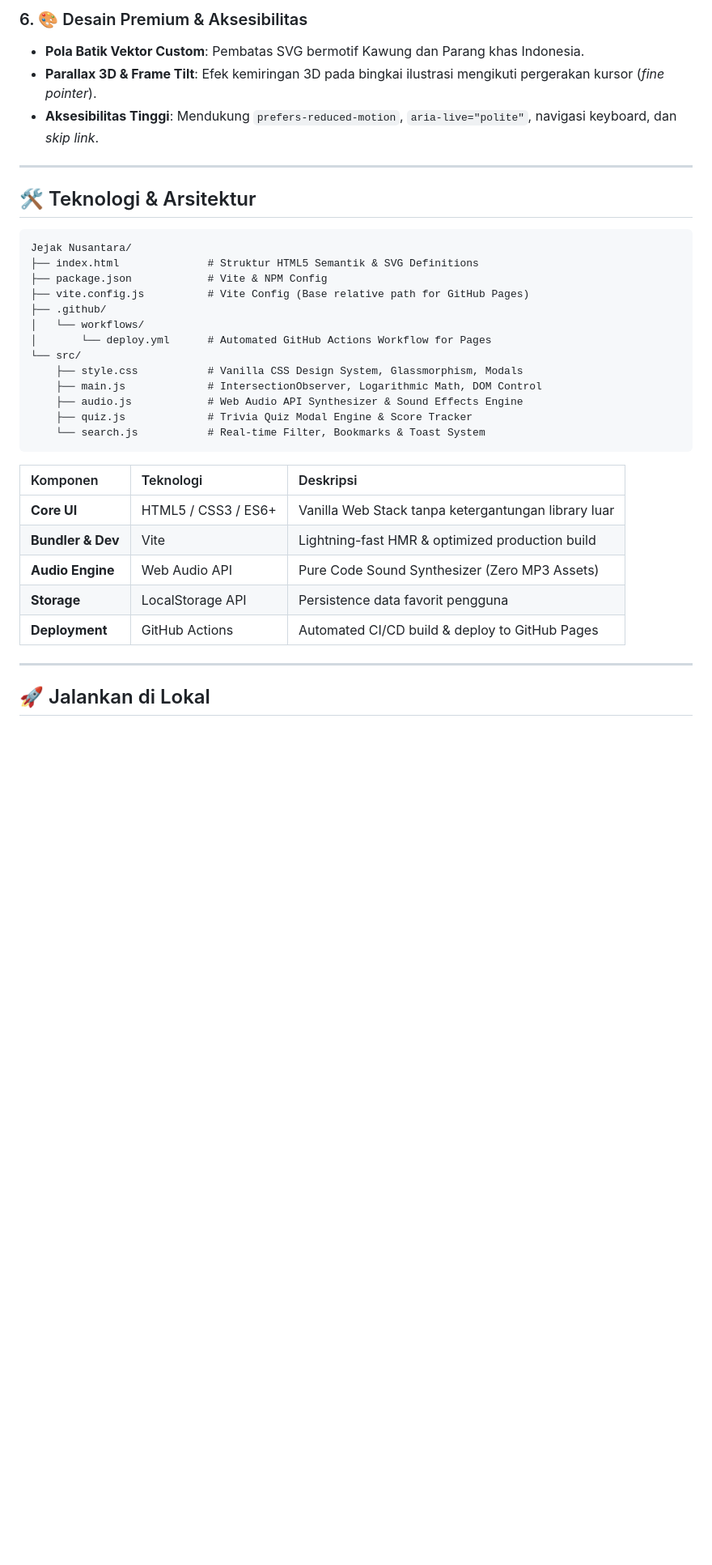
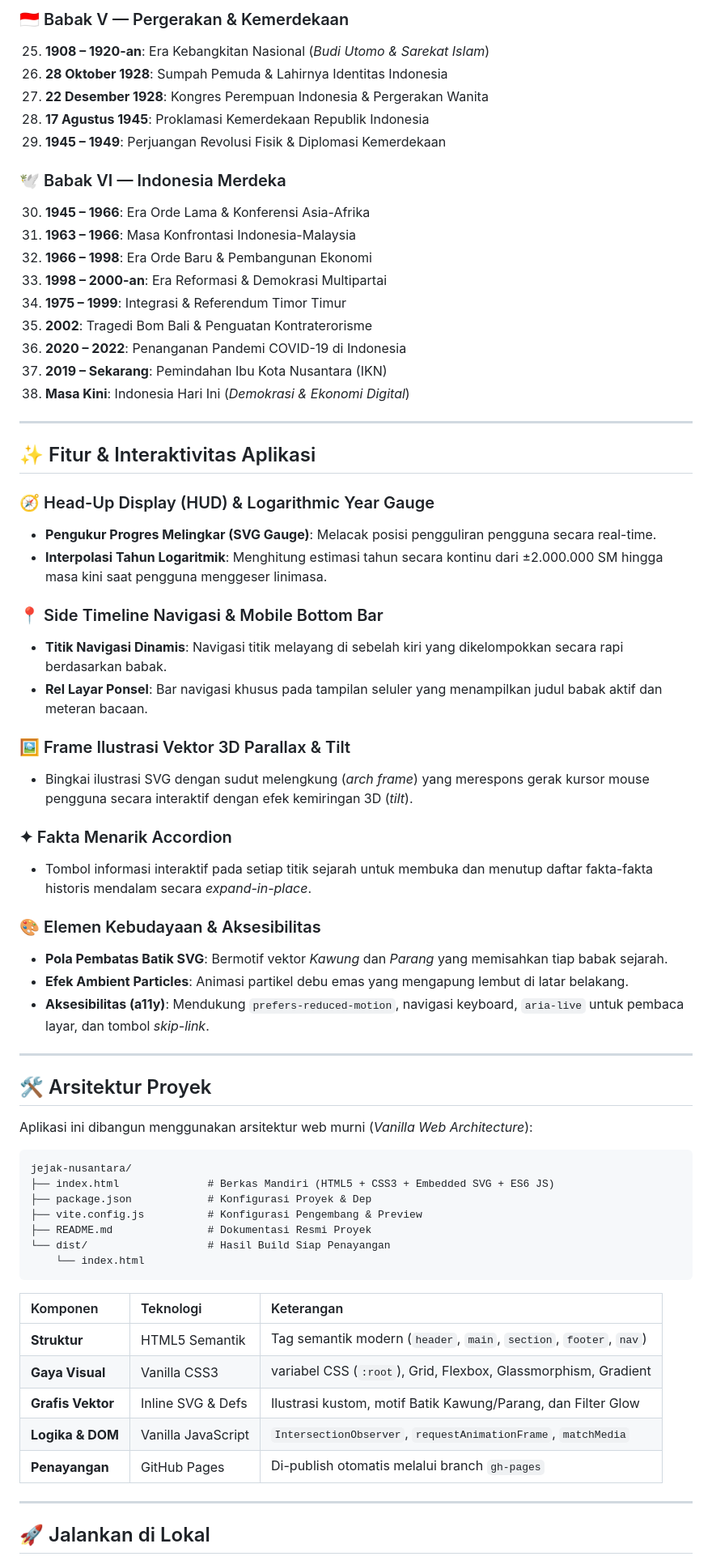
Before and after one commit to dhany-el/jejak-nusantara, a Markdown page: README.md, the part around one of its changes. Shown at 81% size. Rendered like a GitHub page; blank space fills up the shorter version.

````diff
--- a/README.md
+++ b/README.md
@@ -54,36 +68,68 @@ Aplikasi ini dirancang sebagai **Showcase Portofolio Front-End Web Development**
 
-### 6. 🎨 Desain Premium & Aksesibilitas
-- **Pola Batik Vektor Custom**: Pembatas SVG bermotif Kawung dan Parang khas Indonesia.
-- **Parallax 3D & Frame Tilt**: Efek kemiringan 3D pada bingkai ilustrasi mengikuti pergerakan kursor (*fine pointer*).
-- **Aksesibilitas Tinggi**: Mendukung `prefers-reduced-motion`, `aria-live="polite"`, navigasi keyboard, dan *skip link*.
+### 🇮🇩 Babak V — Pergerakan & Kemerdekaan
+25. **1908 – 1920-an**: Era Kebangkitan Nasional (*Budi Utomo & Sarekat Islam*)
+26. **28 Oktober 1928**: Sumpah Pemuda & Lahirnya Identitas Indonesia
+27. **22 Desember 1928**: Kongres Perempuan Indonesia & Pergerakan Wanita
+28. **17 Agustus 1945**: Proklamasi Kemerdekaan Republik Indonesia
+29. **1945 – 1949**: Perjuangan Revolusi Fisik & Diplomasi Kemerdekaan
+
+### 🕊️ Babak VI — Indonesia Merdeka
+30. **1945 – 1966**: Era Orde Lama & Konferensi Asia-Afrika
+31. **1963 – 1966**: Masa Konfrontasi Indonesia-Malaysia
+32. **1966 – 1998**: Era Orde Baru & Pembangunan Ekonomi
+33. **1998 – 2000-an**: Era Reformasi & Demokrasi Multipartai
+34. **1975 – 1999**: Integrasi & Referendum Timor Timur
+35. **2002**: Tragedi Bom Bali & Penguatan Kontraterorisme
+36. **2020 – 2022**: Penanganan Pandemi COVID-19 di Indonesia
+37. **2019 – Sekarang**: Pemindahan Ibu Kota Nusantara (IKN)
+38. **Masa Kini**: Indonesia Hari Ini (*Demokrasi & Ekonomi Digital*)
 
 ---
 
-## 🛠️ Teknologi & Arsitektur
+## ✨ Fitur & Interaktivitas Aplikasi
+
+### 🧭 Head-Up Display (HUD) & Logarithmic Year Gauge
+- **Pengukur Progres Melingkar (SVG Gauge)**: Melacak posisi pengguliran pengguna secara real-time.
+- **Interpolasi Tahun Logaritmik**: Menghitung estimasi tahun secara kontinu dari ±2.000.000 SM hingga masa kini saat pengguna menggeser linimasa.
+
+### 📍 Side Timeline Navigasi & Mobile Bottom Bar
+- **Titik Navigasi Dinamis**: Navigasi titik melayang di sebelah kiri yang dikelompokkan secara rapi berdasarkan babak.
+- **Rel Layar Ponsel**: Bar navigasi khusus pada tampilan seluler yang menampilkan judul babak aktif dan meteran bacaan.
+
+### 🖼️ Frame Ilustrasi Vektor 3D Parallax & Tilt
+- Bingkai ilustrasi SVG dengan sudut melengkung (*arch frame*) yang merespons gerak kursor mouse pengguna secara interaktif dengan efek kemiringan 3D (*tilt*).
+
+### ✦ Fakta Menarik Accordion
+- Tombol informasi interaktif pada setiap titik sejarah untuk membuka dan menutup daftar fakta-fakta historis mendalam secara *expand-in-place*.
+
+### 🎨 Elemen Kebudayaan & Aksesibilitas
+- **Pola Pembatas Batik SVG**: Bermotif vektor *Kawung* dan *Parang* yang memisahkan tiap babak sejarah.
+- **Efek Ambient Particles**: Animasi partikel debu emas yang mengapung lembut di latar belakang.
+- **Aksesibilitas (a11y)**: Mendukung `prefers-reduced-motion`, navigasi keyboard, `aria-live` untuk pembaca layar, dan tombol *skip-link*.
+
+---
+
+## 🛠️ Arsitektur Proyek
+
+Aplikasi ini dibangun menggunakan arsitektur web murni (*Vanilla Web Architecture*):
 
 ```
-Jejak Nusantara/
-├── index.html              # Struktur HTML5 Semantik & SVG Definitions
-├── package.json            # Vite & NPM Config
-├── vite.config.js          # Vite Config (Base relative path for GitHub Pages)
-├── .github/
-│   └── workflows/
-│       └── deploy.yml      # Automated GitHub Actions Workflow for Pages
-└── src/
-    ├── style.css           # Vanilla CSS Design System, Glassmorphism, Modals
-    ├── main.js             # IntersectionObserver, Logarithmic Math, DOM Control
-    ├── audio.js            # Web Audio API Synthesizer & Sound Effects Engine
-    ├── quiz.js             # Trivia Quiz Modal Engine & Score Tracker
-    └── search.js           # Real-time Filter, Bookmarks & Toast System
+jejak-nusantara/
+├── index.html              # Berkas Mandiri (HTML5 + CSS3 + Embedded SVG + ES6 JS)
+├── package.json            # Konfigurasi Proyek & Dep
+├── vite.config.js          # Konfigurasi Pengembang & Preview
+├── README.md               # Dokumentasi Resmi Proyek
+└── dist/                   # Hasil Build Siap Penayangan
+    └── index.html
 ```
 
-| Komponen | Teknologi | Deskripsi |
+| Komponen | Teknologi | Keterangan |
 | :--- | :--- | :--- |
-| **Core UI** | HTML5 / CSS3 / ES6+ | Vanilla Web Stack tanpa ketergantungan library luar |
-| **Bundler & Dev** | Vite | Lightning-fast HMR & optimized production build |
-| **Audio Engine** | Web Audio API | Pure Code Sound Synthesizer (Zero MP3 Assets) |
-| **Storage** | LocalStorage API | Persistence data favorit pengguna |
-| **Deployment** | GitHub Actions | Automated CI/CD build & deploy to GitHub Pages |
+| **Struktur** | HTML5 Semantik | Tag semantik modern (`header`, `main`, `section`, `footer`, `nav`) |
+| **Gaya Visual** | Vanilla CSS3 | variabel CSS (`:root`), Grid, Flexbox, Glassmorphism, Gradient |
+| **Grafis Vektor** | Inline SVG & Defs | Ilustrasi kustom, motif Batik Kawung/Parang, dan Filter Glow |
+| **Logika & DOM** | Vanilla JavaScript | `IntersectionObserver`, `requestAnimationFrame`, `matchMedia` |
+| **Penayangan** | GitHub Pages | Di-publish otomatis melalui branch `gh-pages` |
 
 ---
 
````
Also changed, not shown: other parts of README.md (+54 -67 lines).
